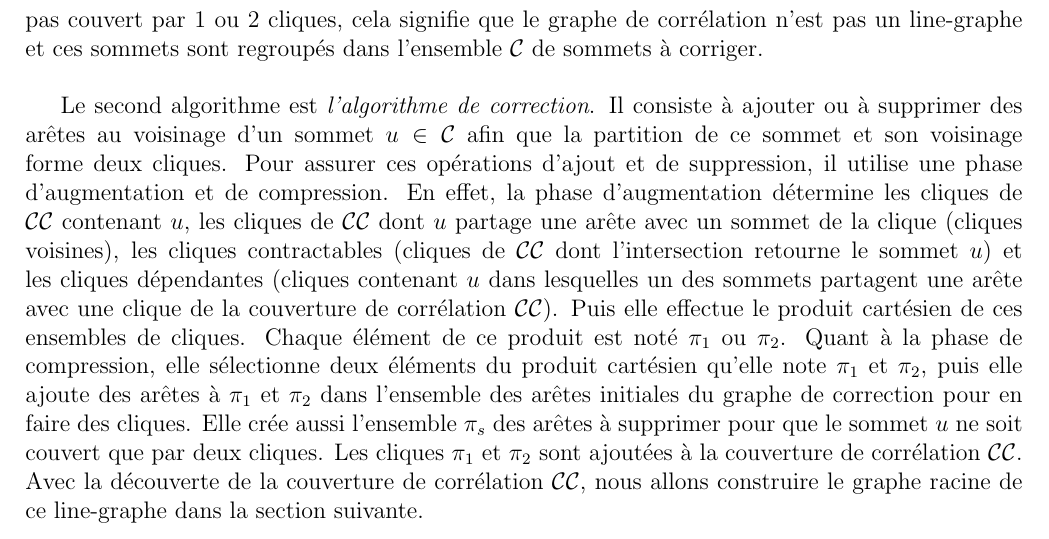
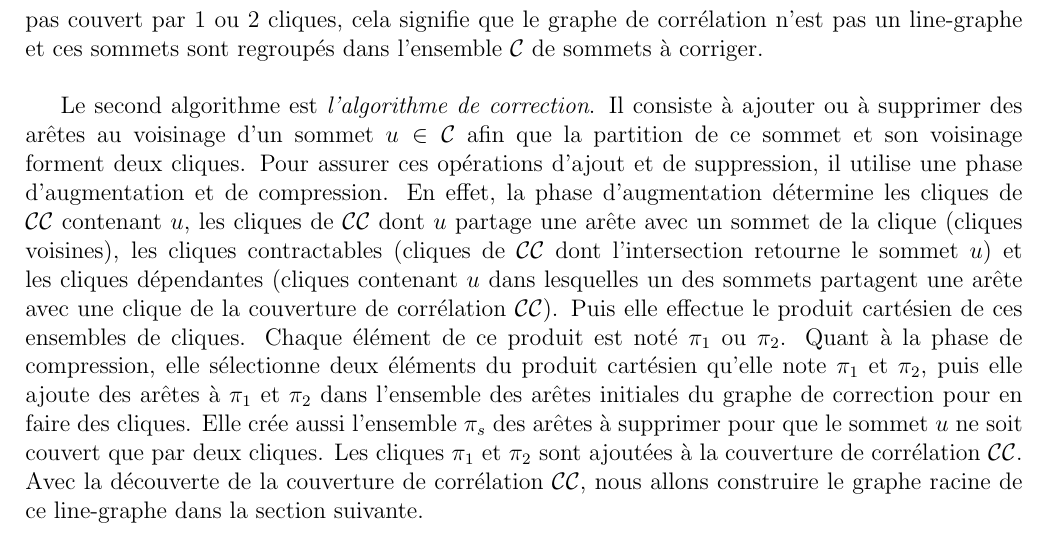
Before and after one commit to zartwilly/correctionManuscrit, a LaTeX book (linegraphes/linegraphes.tex, which reads linegraphes/conclusion_algorithmes_couverture_correction.tex): part of page 18 of 21, cut so that both start at the same text. Compiled offline with pdfLaTeX.

Commit message:
chapitre4 : correction des fautes d orthographes dans la conclusion du paragraphe.

```diff
--- a/linegraphes/conclusion_algorithmes_couverture_correction.tex
+++ b/linegraphes/conclusion_algorithmes_couverture_correction.tex
@@ -1,17 +1,9 @@
-% --- a supprimer ce commenntaire cest une redite de l'algorithme de couverture
-%Dans cette section, nous d\'ecrivons deux algorithmes.
-%Le premier algorithme est {\em l'algorithme de couverture} et il est bas\'e sur l'algorithme de Lehot \cite{decompositionEnCliques}. L'algorithme consid\`ere que chaque sommet peut avoir $4$ \'etats. Le premier \'etat $Cliq = 1$ est attribu\'e \`a des sommets couverts par une clique ou deux cliques et qui n'a aucune ar\^ete incidente. Le second \'etat $Cliq = 2$ est attribu\'e \`a des sommets couverts par une clique et qui poss\`ede des ar\^etes incidentes. Le troisi\`eme \'etat $Cliq = 3$ est attribu\'e \`a des sommets initialement n'ayant aucun \`etat ($Cliq=0$) et couvert par une clique. Et  le dernier \'etat $Cliq = -1$  est attribu\'e \`a des sommets couverts par deux cliques ayant des ar\^etes incidentes ou un sommet ayant des ar\^etes incidentes qui ne forme pas une clique.
-%\`A la fin de l'algorithme, les cliques d\'ecouvertes sont stock\'ees dans la line-couverture $\cal H$ et les sommets dont l'\'etat est $Cliq = -1$ sont contenus dans l'ensemble $\cal C$ des sommets \`a corriger.
-
 
 Dans cette section, nous d\'ecrivons deux algorithmes.
 Le premier algorithme est {\em l'algorithme de couverture} qui attribue un \'etat \`a un sommet du graphe de corr\'elation en fonction des cliques qui le couvrent. L'ensemble de cliques est la couverture de corr\'elation ${\cal CC}$. La particularit\'e de la couverture de corr\'elation est que chaque sommet appartient \`a $1$ ou $2$ cliques. Lorsqu'un  sommet  n'est pas couvert par $1$ ou $2$ cliques, cela signifie que le graphe de corr\'elation n'est pas un line-graphe et ces sommets sont regroup\'es dans l'ensemble $\cal C$ de sommets \`a corriger.
 \newline
-%Le second algorithme present\'e est l'algorithme de correction dont l'objectif est de corriger les sommets de l'ensemble de sommets \`a corriger afin que $G_c$ devient le line-graphe le plus proche possible du DAG. La correction consiste \`a ajouter et supprimer des ar\`etes  incidentes \`a chaque sommet de sommets de tel sorte que la clique retenue soit de co\^ut minimum. Nous supposons que les co\^ut des op\'erations {\em ajouter une ar\^ete} et {\em supprimer une ar\^ete} sont connues.
 
-
-
-Le second algorithme est {\em l'algorithme de correction}. Il consiste \`a ajouter ou \`a supprimer des ar\^etes au voisinage d'un sommet $u \in {\cal C}$ afin que la partition de ce sommet et son voisinage forme deux cliques. Pour assurer ces op\'erations d'ajout et de suppression, il utilise une phase d'augmentation et de compression.
+Le second algorithme est {\em l'algorithme de correction}. Il consiste \`a ajouter ou \`a supprimer des ar\^etes au voisinage d'un sommet $u \in {\cal C}$ afin que la partition de ce sommet et son voisinage forment deux cliques. Pour assurer ces op\'erations d'ajout et de suppression, il utilise une phase d'augmentation et de compression.
 En effet, la phase d'augmentation d\'etermine les cliques de ${\cal CC}$ contenant $u$, les cliques de ${\cal CC}$  dont $u$ partage une ar\^ete avec un sommet de la clique (cliques voisines), les cliques contractables (cliques de ${\cal CC}$ dont l'intersection retourne le sommet $u$) et les cliques d\'ependantes (cliques contenant $u$ dans lesquelles un des sommets partagent une ar\^ete avec une clique de la couverture de corr\'elation ${\cal CC}$).
 Puis elle effectue le produit cart\'esien de ces ensembles de cliques. Chaque \'el\'ement de ce produit est not\'e $\pi_1$ ou $\pi_2$.
 Quant \`a la phase de compression, elle s\'electionne deux \'el\'ements du produit cart\'esien qu'elle note  $\pi_1$ et $\pi_2$, puis elle ajoute des ar\^etes \`a  $\pi_1$ et $\pi_2$ dans l'ensemble des ar\^etes initiales du graphe de correction pour en faire des cliques. Elle cr\'ee aussi l'ensemble $\pi_s$ des ar\^etes \`a supprimer pour que le sommet $u$ ne soit couvert que par deux cliques.
```
